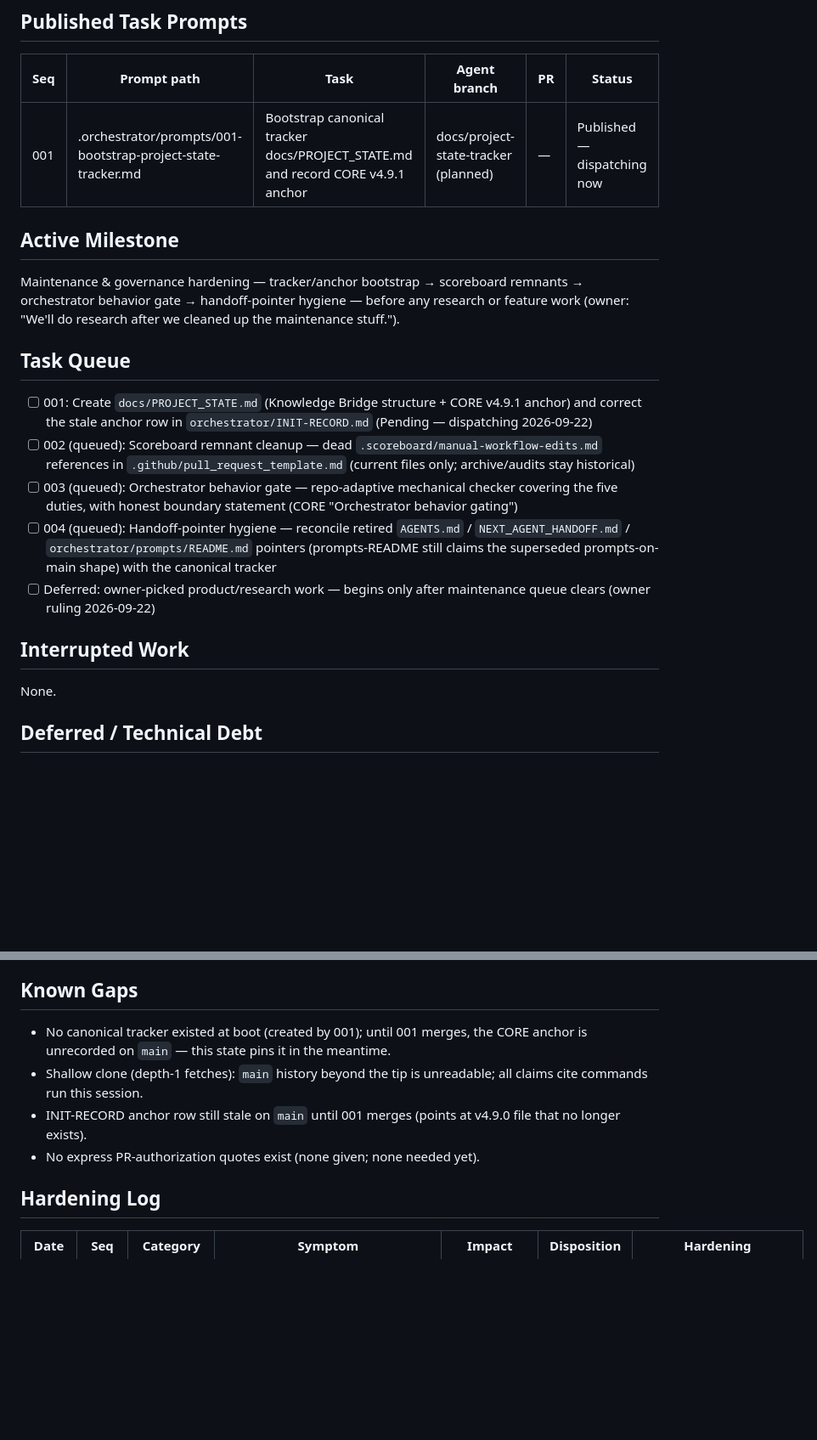
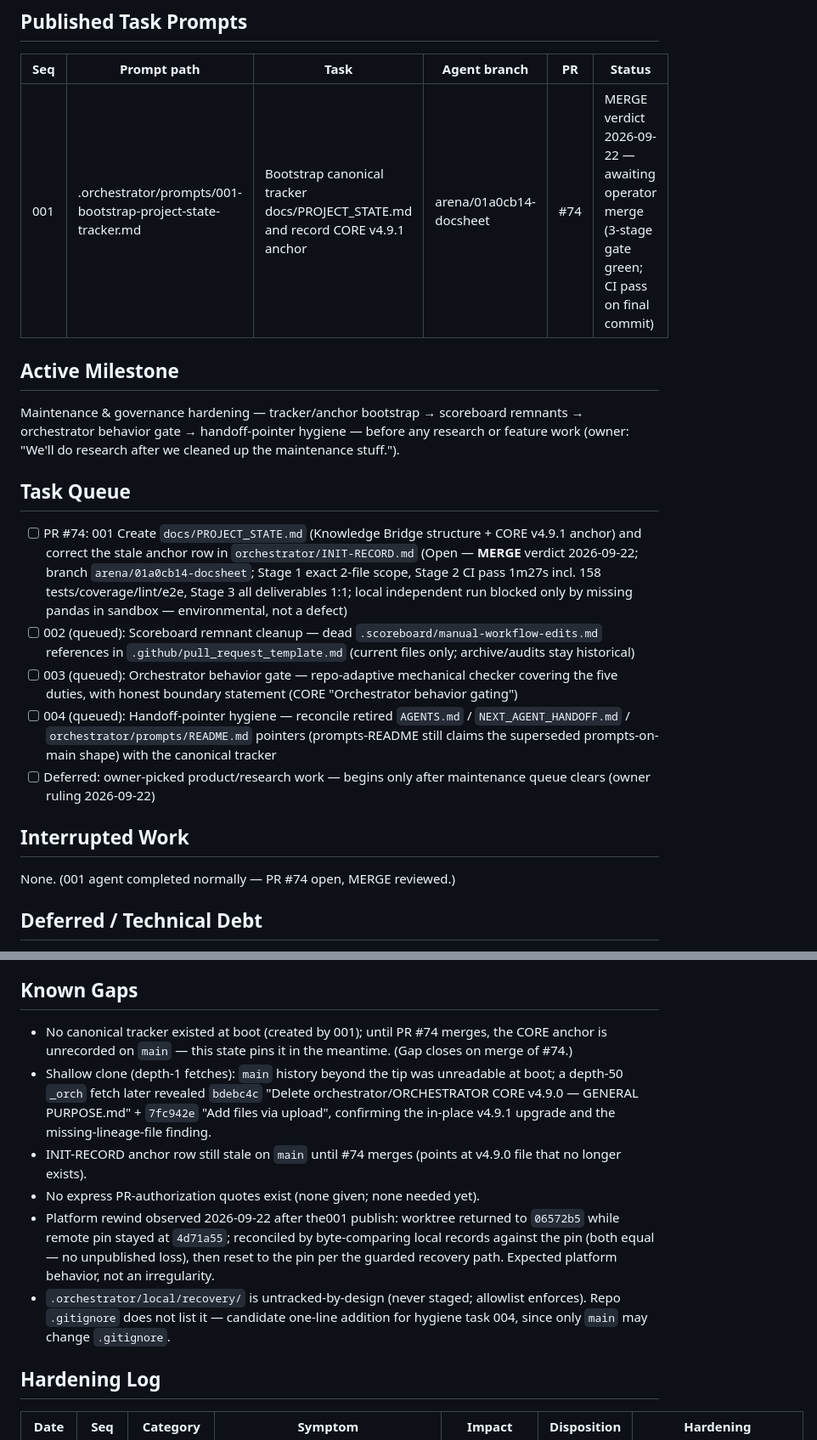
Before and after one commit to 56eli/docsheet, a Markdown page: .orchestrator/local/ORCHESTRATOR_STATE.md, 2 parts joined by grey strips. Shown at 85% size. Rendered like a GitHub page; blank space fills up the shorter version.

Commit message:
chore: state — 001 reviewed MERGE (PR #74)
Co-authored-by: arena-agent <297053741+arena-agent@users.noreply.github.com>

```diff
--- a/.orchestrator/local/ORCHESTRATOR_STATE.md
+++ b/.orchestrator/local/ORCHESTRATOR_STATE.md
@@ -16,7 +16,7 @@
 
 | Seq | Prompt path | Task | Agent branch | PR | Status |
 |---|---|---|---|---|---|
-| 001 | .orchestrator/prompts/001-bootstrap-project-state-tracker.md | Bootstrap canonical tracker docs/PROJECT_STATE.md and record CORE v4.9.1 anchor | docs/project-state-tracker (planned) | — | Published — dispatching now |
+| 001 | .orchestrator/prompts/001-bootstrap-project-state-tracker.md | Bootstrap canonical tracker docs/PROJECT_STATE.md and record CORE v4.9.1 anchor | arena/01a0cb14-docsheet | #74 | MERGE verdict 2026-09-22 — awaiting operator merge (3-stage gate green; CI pass on final commit) |
 
 ## Active Milestone
 
@@ -24,7 +24,7 @@ Maintenance & governance hardening — tracker/anchor bootstrap → scoreboard r
 
 ## Task Queue
 
-- [ ] 001: Create `docs/PROJECT_STATE.md` (Knowledge Bridge structure + CORE v4.9.1 anchor) and correct the stale anchor row in `orchestrator/INIT-RECORD.md` (Pending — dispatching 2026-09-22)
+- [ ] PR #74: 001 Create `docs/PROJECT_STATE.md` (Knowledge Bridge structure + CORE v4.9.1 anchor) and correct the stale anchor row in `orchestrator/INIT-RECORD.md` (Open — **MERGE** verdict 2026-09-22; branch `arena/01a0cb14-docsheet`; Stage 1 exact 2-file scope, Stage 2 CI pass 1m27s incl. 158 tests/coverage/lint/e2e, Stage 3 all deliverables 1:1; local independent run blocked only by missing pandas in sandbox — environmental, not a defect)
 - [ ] 002 (queued): Scoreboard remnant cleanup — dead `.scoreboard/manual-workflow-edits.md` references in `.github/pull_request_template.md` (current files only; archive/audits stay historical)
 - [ ] 003 (queued): Orchestrator behavior gate — repo-adaptive mechanical checker covering the five duties, with honest boundary statement (CORE "Orchestrator behavior gating")
 - [ ] 004 (queued): Handoff-pointer hygiene — reconcile retired `AGENTS.md` / `NEXT_AGENT_HANDOFF.md` / `orchestrator/prompts/README.md` pointers (prompts-README still claims the superseded prompts-on-main shape) with the canonical tracker
@@ -32,7 +32,7 @@ Maintenance & governance hardening — tracker/anchor bootstrap → scoreboard r
 
 ## Interrupted Work
 
-None.
+None. (001 agent completed normally — PR #74 open, MERGE reviewed.)
 
 ## Deferred / Technical Debt
 
@@ -60,10 +60,12 @@ None.
 
 ## Known Gaps
 
-- No canonical tracker existed at boot (created by 001); until 001 merges, the CORE anchor is unrecorded on `main` — this state pins it in the meantime.
-- Shallow clone (depth-1 fetches): `main` history beyond the tip is unreadable; all claims cite commands run this session.
-- INIT-RECORD anchor row still stale on `main` until 001 merges (points at v4.9.0 file that no longer exists).
+- No canonical tracker existed at boot (created by 001); until PR #74 merges, the CORE anchor is unrecorded on `main` — this state pins it in the meantime. (Gap closes on merge of #74.)
+- Shallow clone (depth-1 fetches): `main` history beyond the tip was unreadable at boot; a depth-50 `_orch` fetch later revealed `bdebc4c` "Delete orchestrator/ORCHESTRATOR CORE v4.9.0 — GENERAL PURPOSE.md" + `7fc942e` "Add files via upload", confirming the in-place v4.9.1 upgrade and the missing-lineage-file finding.
+- INIT-RECORD anchor row still stale on `main` until #74 merges (points at v4.9.0 file that no longer exists).
 - No express PR-authorization quotes exist (none given; none needed yet).
+- Platform rewind observed 2026-09-22 after the001 publish: worktree returned to `06572b5` while remote pin stayed at `4d71a55`; reconciled by byte-comparing local records against the pin (both equal — no unpublished loss), then reset to the pin per the guarded recovery path. Expected platform behavior, not an irregularity.
+- `.orchestrator/local/recovery/` is untracked-by-design (never staged; allowlist enforces). Repo `.gitignore` does not list it — candidate one-line addition for hygiene task 004, since only `main` may change `.gitignore`.
 
 ## Hardening Log
 
```
